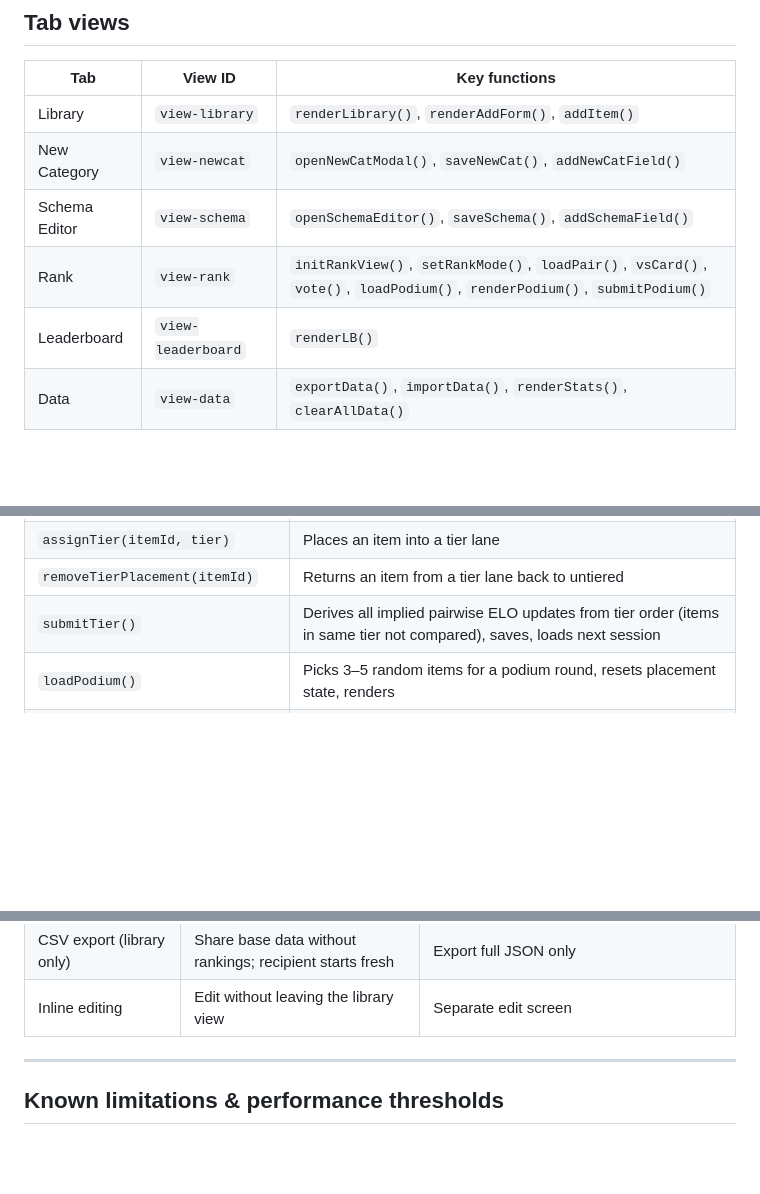
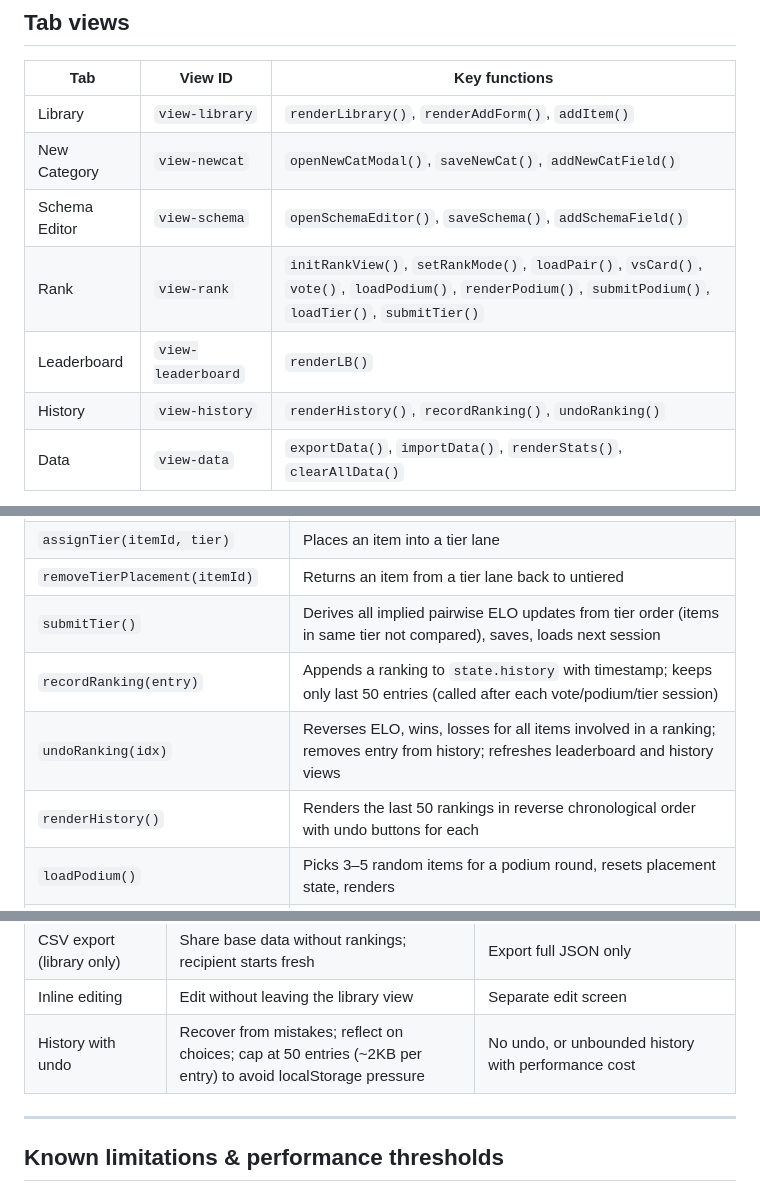
Before and after one commit to wujo635/standalone-ranker, a Markdown page: ARCHITECTURE.md, 3 parts joined by grey strips. Rendered like a GitHub page; blank space fills up the shorter version.

```diff
--- a/ARCHITECTURE.md
+++ b/ARCHITECTURE.md
@@ -280,8 +293,9 @@ The skip button is hidden in Tier mode — session control is handled by the ini
 | Library | `view-library` | `renderLibrary()`, `renderAddForm()`, `addItem()` |
 | New Category | `view-newcat` | `openNewCatModal()`, `saveNewCat()`, `addNewCatField()` |
 | Schema Editor | `view-schema` | `openSchemaEditor()`, `saveSchema()`, `addSchemaField()` |
-| Rank | `view-rank` | `initRankView()`, `setRankMode()`, `loadPair()`, `vsCard()`, `vote()`, `loadPodium()`, `renderPodium()`, `submitPodium()` |
+| Rank | `view-rank` | `initRankView()`, `setRankMode()`, `loadPair()`, `vsCard()`, `vote()`, `loadPodium()`, `renderPodium()`, `submitPodium()`, `loadTier()`, `submitTier()` |
 | Leaderboard | `view-leaderboard` | `renderLB()` |
+| History | `view-history` | `renderHistory()`, `recordRanking()`, `undoRanking()` |
 | Data | `view-data` | `exportData()`, `importData()`, `renderStats()`, `clearAllData()` |
 
 Tab switching is handled by `switchTab(id)`, which toggles `.active` on both nav buttons and view divs. New Category and Schema Editor are modal-style views with no nav tab — they're entered programmatically and return to Library on save or cancel.
@@ -320,6 +334,9 @@ Tab switching is handled by `switchTab(id)`, which toggles `.active` on both nav
 | `assignTier(itemId, tier)` | Places an item into a tier lane |
 | `removeTierPlacement(itemId)` | Returns an item from a tier lane back to untiered |
 | `submitTier()` | Derives all implied pairwise ELO updates from tier order (items in same tier not compared), saves, loads next session |
+| `recordRanking(entry)` | Appends a ranking to `state.history` with timestamp; keeps only last 50 entries (called after each vote/podium/tier session) |
+| `undoRanking(idx)` | Reverses ELO, wins, losses for all items involved in a ranking; removes entry from history; refreshes leaderboard and history views |
+| `renderHistory()` | Renders the last 50 rankings in reverse chronological order with undo buttons for each |
 | `loadPodium()` | Picks 3–5 random items for a podium round, resets placement state, renders |
 | `renderPodium()` | Renders podium items with place assignment buttons; shows Confirm once 3 placed |
 | `assignPlace(itemId, place)` | Assigns a podium position (1/2/3) to an item, displacing any previous occupant |
@@ -463,6 +480,7 @@ For multi-device sync, you'd need a backend (see above) or use the export/import
 | CSV preload format | Easy to author in a spreadsheet | JSON only |
 | CSV export (library only) | Share base data without rankings; recipient starts fresh | Export full JSON only |
 | Inline editing | Edit without leaving the library view | Separate edit screen |
+| History with undo | Recover from mistakes; reflect on choices; cap at 50 entries (~2KB per entry) to avoid localStorage pressure | No undo, or unbounded history with performance cost |
 
 ---
 
```
Also changed, not shown: other parts of ARCHITECTURE.md (+18 -5 lines).
